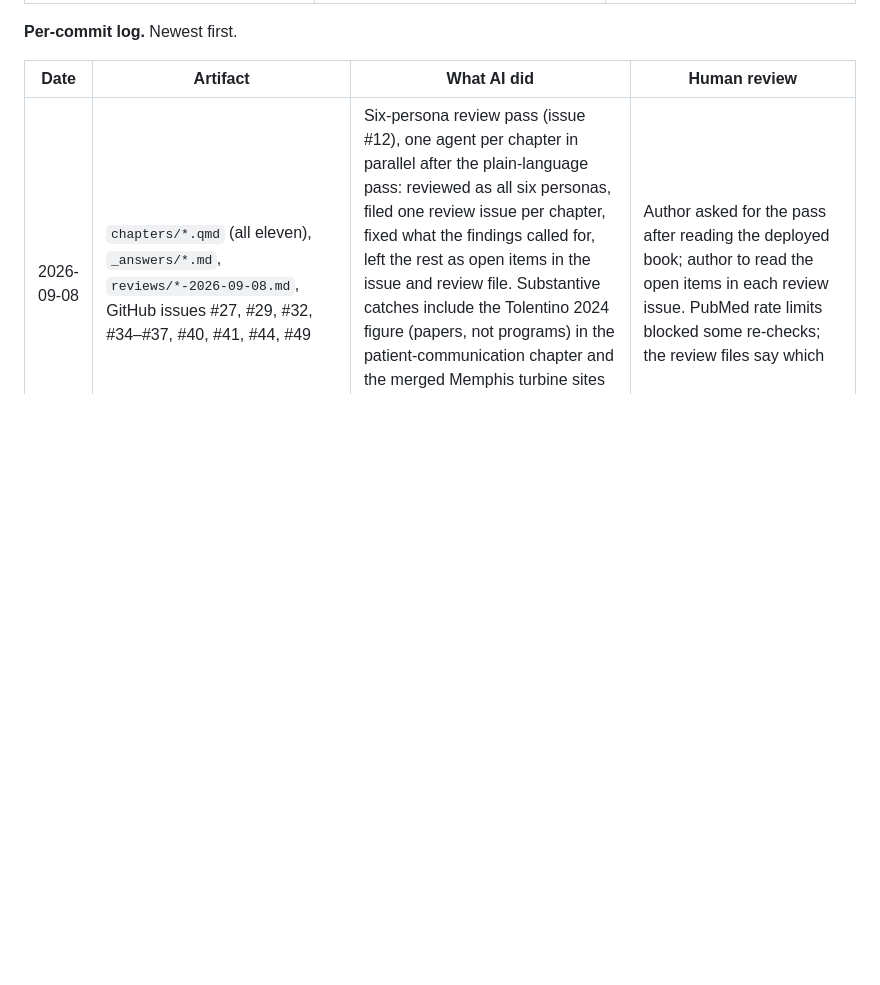
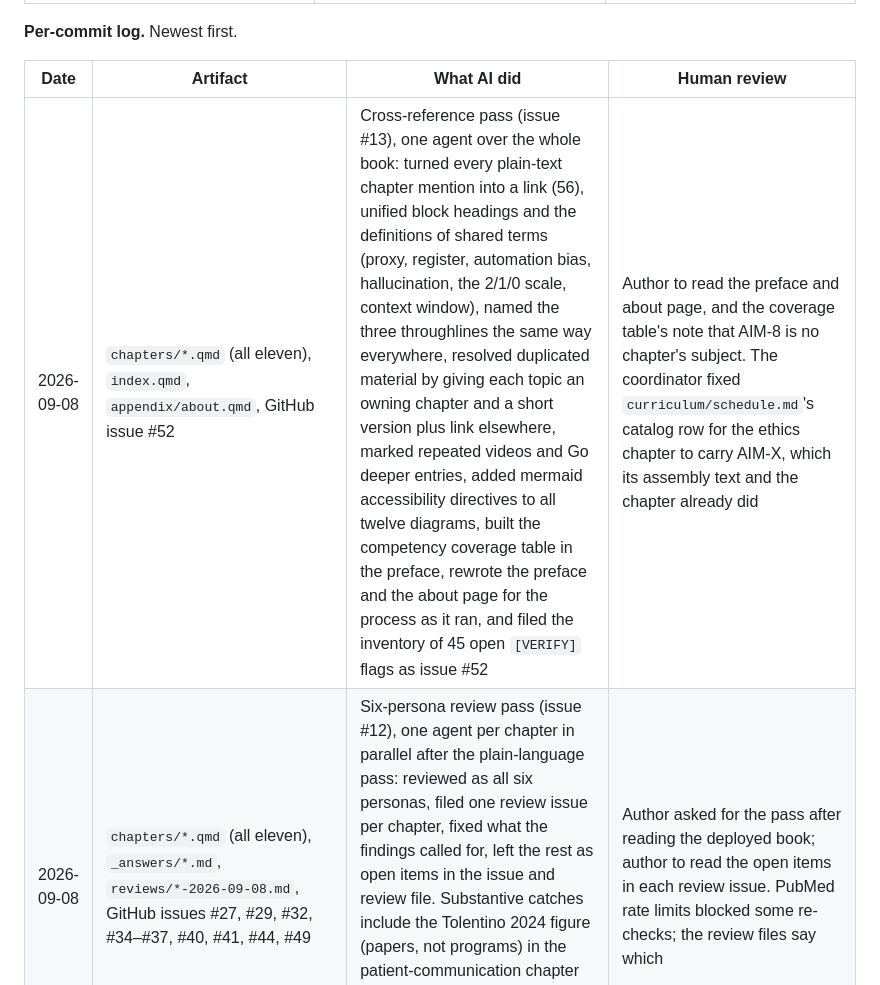
Before and after one commit to seandavi/ai-in-medicine-curriculum, a Markdown page: AI-LEDGER.md, the part around the change. Drawn GitHub-style; blank space fills up the shorter version.

```diff
--- a/AI-LEDGER.md
+++ b/AI-LEDGER.md
@@ -20,6 +20,7 @@ not that review happened.
 
 | Date | Artifact | What AI did | Human review |
 |---|---|---|---|
+| 2026-09-08 | `chapters/*.qmd` (all eleven), `index.qmd`, `appendix/about.qmd`, GitHub issue #52 | Cross-reference pass (issue #13), one agent over the whole book: turned every plain-text chapter mention into a link (56), unified block headings and the definitions of shared terms (proxy, register, automation bias, hallucination, the 2/1/0 scale, context window), named the three throughlines the same way everywhere, resolved duplicated material by giving each topic an owning chapter and a short version plus link elsewhere, marked repeated videos and Go deeper entries, added mermaid accessibility directives to all twelve diagrams, built the competency coverage table in the preface, rewrote the preface and the about page for the process as it ran, and filed the inventory of 45 open `[VERIFY]` flags as issue #52 | Author to read the preface and about page, and the coverage table's note that AIM-8 is no chapter's subject. The coordinator fixed `curriculum/schedule.md`'s catalog row for the ethics chapter to carry AIM-X, which its assembly text and the chapter already did |
 | 2026-09-08 | `chapters/*.qmd` (all eleven), `_answers/*.md`, `reviews/*-2026-09-08.md`, GitHub issues #27, #29, #32, #34–#37, #40, #41, #44, #49 | Six-persona review pass (issue #12), one agent per chapter in parallel after the plain-language pass: reviewed as all six personas, filed one review issue per chapter, fixed what the findings called for, left the rest as open items in the issue and review file. Substantive catches include the Tolentino 2024 figure (papers, not programs) in the patient-communication chapter and the merged Memphis turbine sites in the environment chapter; several load-bearing claims re-checked in PubMed | Author asked for the pass after reading the deployed book; author to read the open items in each review issue. PubMed rate limits blocked some re-checks; the review files say which |
 | 2026-09-08 | `chapters/*.qmd` (all eleven), `_answers/*.md` where rubric wording changed | Plain-language pass, one agent per chapter in parallel: replaced or defined on first use the design-document vocabulary the author flagged (anchor, register, throughline, artifact, proxy, framing, and about two hundred others across the book), split long sentences, removed em-dashes, hedged verbs to match evidence. No number, citation key, `[VERIFY]` flag, figure, or section order changed; each agent checked that by script. Block headings were renamed per chapter and are harmonised in the cross-reference pass | Author said the content was good but the language was jargonish and named the examples; author to spot-read the deployed chapters |
 | 2026-09-07 | `chapters/core-foundations.qmd`, `_answers/core-foundations.md`, `reviews/core-foundations-2026-09-07.md`, `images/curve_fitting.png`, additions to `styles.css` | Drafted the chapter from `modules/core-foundations.md` and issue #2; retrieved and read PubMed metadata for all 17 PMIDs cited or linked (eGFR equations, dataset shift, Epic sepsis validation, MYCIN, Watson, eight scoring-system originals) and checked the quoted numbers against the abstracts; confirmed the Liu et al. context-window paper via Crossref; confirmed the 3Blue1Brown and Karpathy videos, the xkcd licence, and playground.tensorflow.org via web fetch; drew the lab panel and chat exchange in CSS as labeled illustrations; wrote the six-persona self-review and applied its fixes | Author has not yet read the chapter. Citations were checked by tool against PubMed abstracts, not by the author reading each paper. The chat specimen and lab panel are constructed and say so. Part B's expected model behaviour in the answer key is a prediction, not a recorded run; re-run before the cohort sees it |
```
Also changed, not shown: curriculum/schedule.md (+1 -1 lines).
